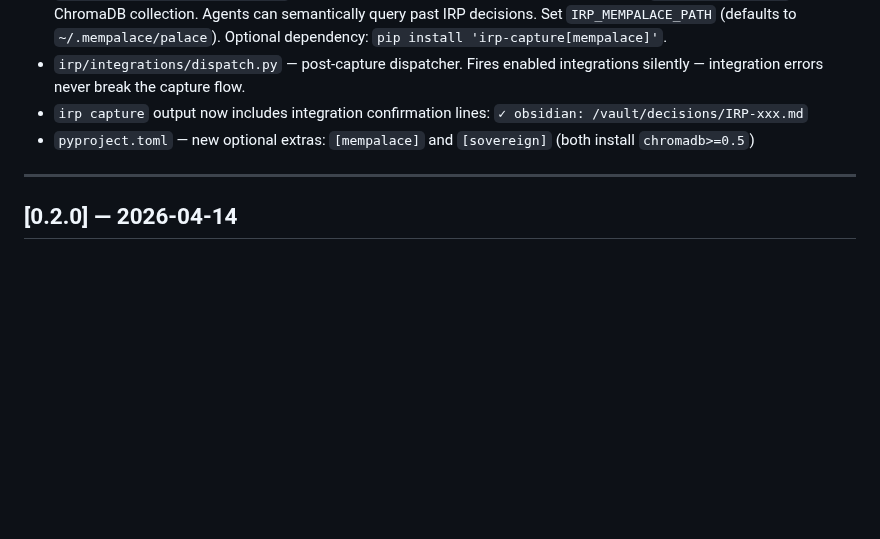
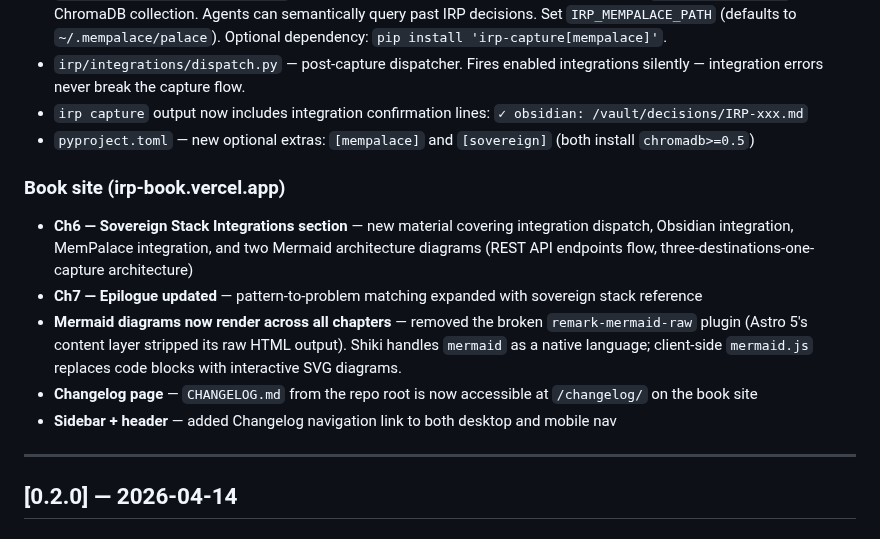
Before and after one commit to S0tman/irp-capture, a Markdown page: CHANGELOG.md, the part around the change. Drawn GitHub-style; blank space fills up the shorter version.

```diff
--- a/CHANGELOG.md
+++ b/CHANGELOG.md
@@ -15,6 +15,13 @@ All notable changes to irp-capture are documented here.
 - `irp/integrations/dispatch.py` — post-capture dispatcher. Fires enabled integrations silently — integration errors never break the capture flow.
 - `irp capture` output now includes integration confirmation lines: `✓ obsidian: /vault/decisions/IRP-xxx.md`
 - `pyproject.toml` — new optional extras: `[mempalace]` and `[sovereign]` (both install `chromadb>=0.5`)
+
+### Book site (irp-book.vercel.app)
+- **Ch6 — Sovereign Stack Integrations section** — new material covering integration dispatch, Obsidian integration, MemPalace integration, and two Mermaid architecture diagrams (REST API endpoints flow, three-destinations-one-capture architecture)
+- **Ch7 — Epilogue updated** — pattern-to-problem matching expanded with sovereign stack reference
+- **Mermaid diagrams now render across all chapters** — removed the broken `remark-mermaid-raw` plugin (Astro 5's content layer stripped its raw HTML output). Shiki handles `mermaid` as a native language; client-side `mermaid.js` replaces code blocks with interactive SVG diagrams.
+- **Changelog page** — `CHANGELOG.md` from the repo root is now accessible at `/changelog/` on the book site
+- **Sidebar + header** — added Changelog navigation link to both desktop and mobile nav
 
 ---
 
```
Also changed, not shown: README.md (+8 -0 lines), web/README.md (+13 -7 lines).
